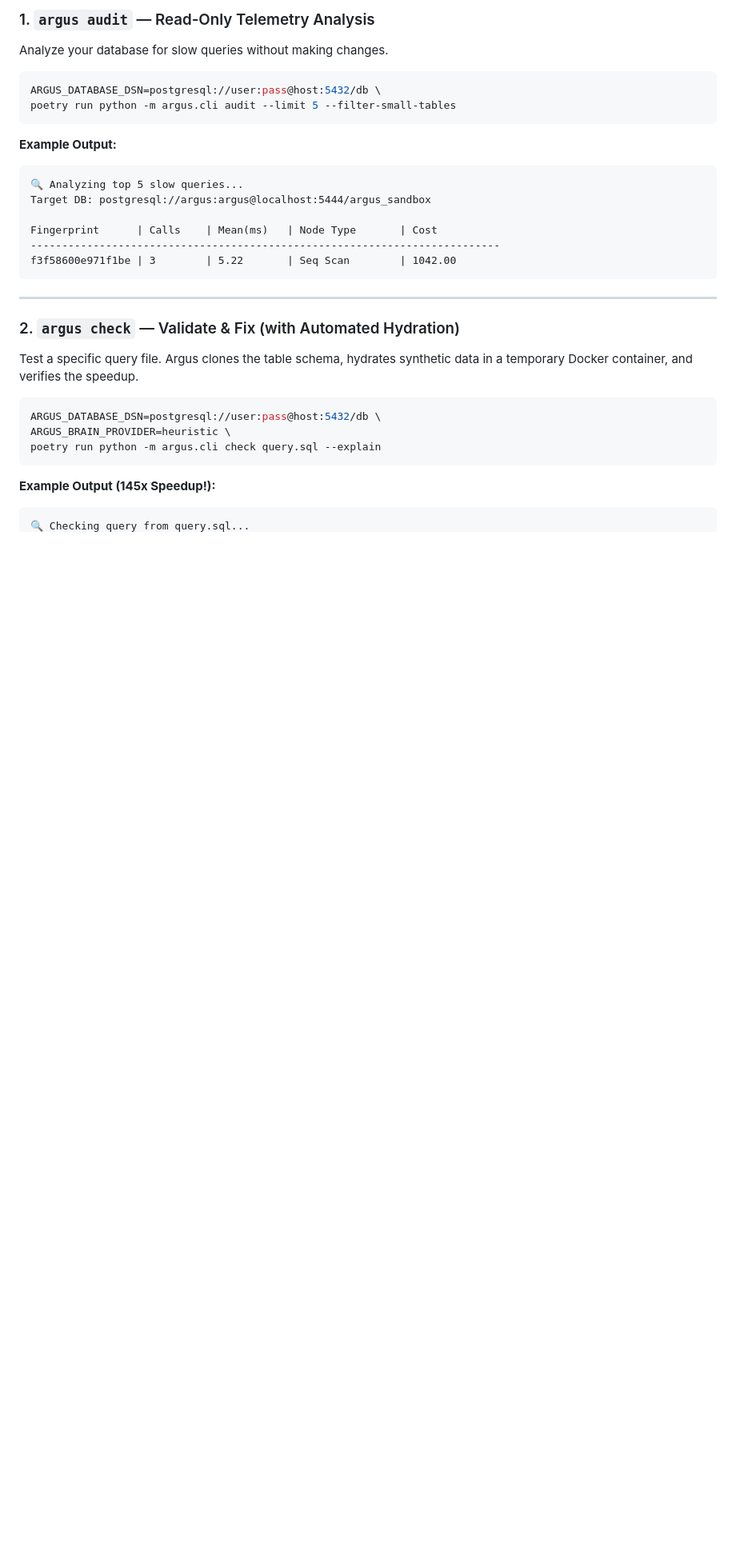
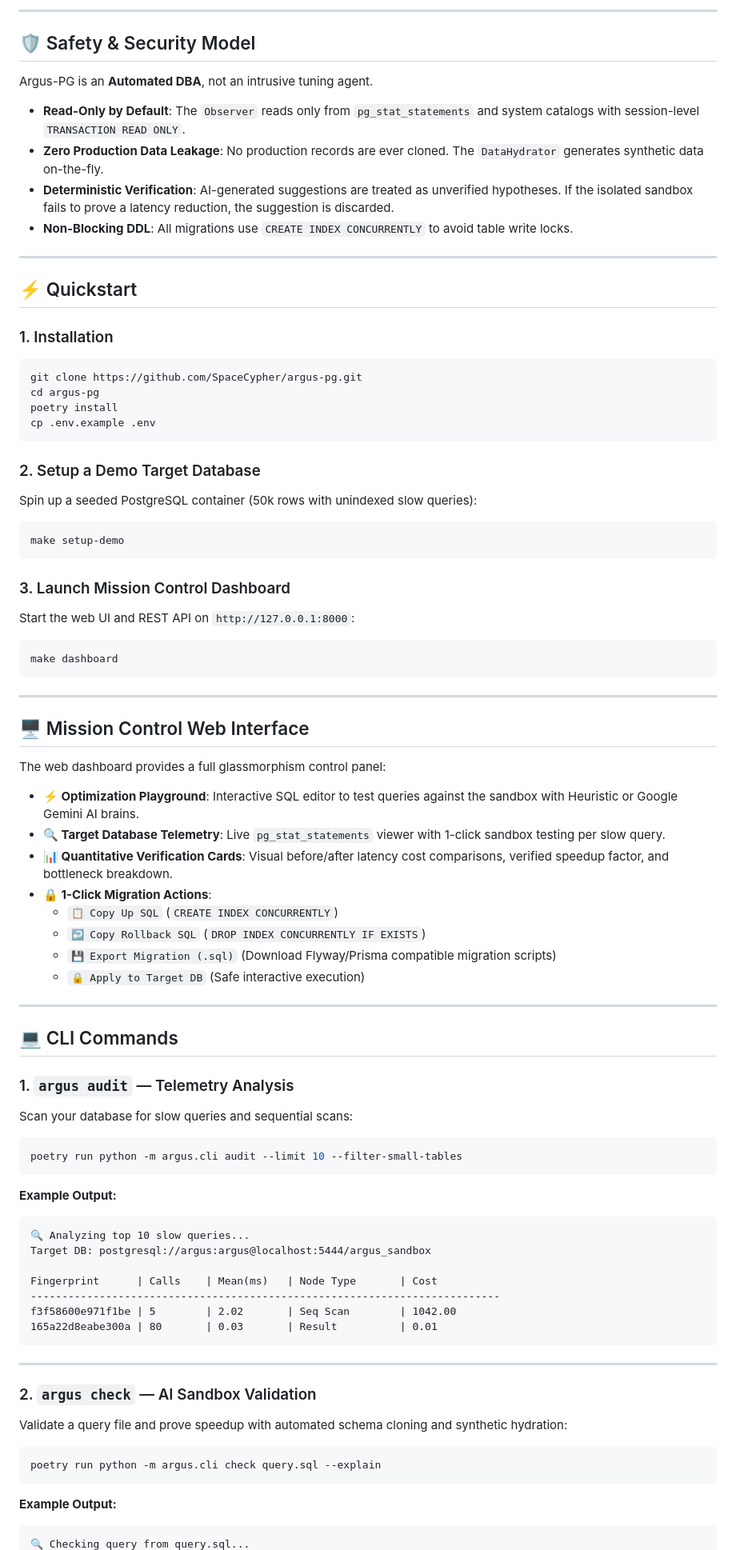
Before and after one commit to SpaceCypher/argus-pg, a Markdown page: README.md, the part around one of its changes. Shown at 80% size. Drawn GitHub-style; blank space fills up the shorter version.

````diff
--- a/README.md
+++ b/README.md
@@ -31,33 +43,90 @@ Argus-PG is designed with a "Safety First" philosophy. It is an **Automated DBA*
 
-### 1. `argus audit` — Read-Only Telemetry Analysis
-Analyze your database for slow queries without making changes.
+---
+
+## 🛡 Safety & Security Model
+
+Argus-PG is an **Automated DBA**, not an intrusive tuning agent.
+
+* **Read-Only by Default**: The `Observer` reads only from `pg_stat_statements` and system catalogs with session-level `TRANSACTION READ ONLY`.
+* **Zero Production Data Leakage**: No production records are ever cloned. The `DataHydrator` generates synthetic data on-the-fly.
+* **Deterministic Verification**: AI-generated suggestions are treated as unverified hypotheses. If the isolated sandbox fails to prove a latency reduction, the suggestion is discarded.
+* **Non-Blocking DDL**: All migrations use `CREATE INDEX CONCURRENTLY` to avoid table write locks.
+
+---
+
+## ⚡ Quickstart
+
+### 1. Installation
 
 ```bash
-ARGUS_DATABASE_DSN=postgresql://user:pass@host:5432/db \
-poetry run python -m argus.cli audit --limit 5 --filter-small-tables
+git clone https://github.com/SpaceCypher/argus-pg.git
+cd argus-pg
+poetry install
+cp .env.example .env
+```
+
+### 2. Setup a Demo Target Database
+
+Spin up a seeded PostgreSQL container (50k rows with unindexed slow queries):
+
+```bash
+make setup-demo
+```
+
+### 3. Launch Mission Control Dashboard
+
+Start the web UI and REST API on `http://127.0.0.1:8000`:
+
+```bash
+make dashboard
+```
+
+---
+
+## 🖥 Mission Control Web Interface
+
+The web dashboard provides a full glassmorphism control panel:
+
+* **⚡ Optimization Playground**: Interactive SQL editor to test queries against the sandbox with Heuristic or Google Gemini AI brains.
+* **🔍 Target Database Telemetry**: Live `pg_stat_statements` viewer with 1-click sandbox testing per slow query.
+* **📊 Quantitative Verification Cards**: Visual before/after latency cost comparisons, verified speedup factor, and bottleneck breakdown.
+* **🔒 1-Click Migration Actions**:
+  * `📋 Copy Up SQL` (`CREATE INDEX CONCURRENTLY`)
+  * `↩️ Copy Rollback SQL` (`DROP INDEX CONCURRENTLY IF EXISTS`)
+  * `💾 Export Migration (.sql)` (Download Flyway/Prisma compatible migration scripts)
+  * `🔒 Apply to Target DB` (Safe interactive execution)
+
+---
+
+## 💻 CLI Commands
+
+### 1. `argus audit` — Telemetry Analysis
+Scan your database for slow queries and sequential scans:
+
+```bash
+poetry run python -m argus.cli audit --limit 10 --filter-small-tables
 ```
 
 **Example Output:**
-```
-🔍 Analyzing top 5 slow queries...
+```text
+🔍 Analyzing top 10 slow queries...
 Target DB: postgresql://argus:argus@localhost:5444/argus_sandbox
 
 Fingerprint      | Calls    | Mean(ms)   | Node Type       | Cost
 ---------------------------------------------------------------------------
-f3f58600e971f1be | 3        | 5.22       | Seq Scan        | 1042.00
+f3f58600e971f1be | 5        | 2.02       | Seq Scan        | 1042.00
+165a22d8eabe300a | 80       | 0.03       | Result          | 0.01
 ```
 
 ---
 
-### 2. `argus check` — Validate & Fix (with Automated Hydration)
-Test a specific query file. Argus clones the table schema, hydrates synthetic data in a temporary Docker container, and verifies the speedup.
+### 2. `argus check` — AI Sandbox Validation
+Validate a query file and prove speedup with automated schema cloning and synthetic hydration:
 
 ```bash
-ARGUS_DATABASE_DSN=postgresql://user:pass@host:5432/db \
-ARGUS_BRAIN_PROVIDER=heuristic \
 poetry run python -m argus.cli check query.sql --explain
 ```
 
-**Example Output (145x Speedup!):**
-```
+**Example Output:**
+```text
 🔍 Checking query from query.sql...
````
Also changed, not shown: other parts of README.md (+100 -92 lines).
